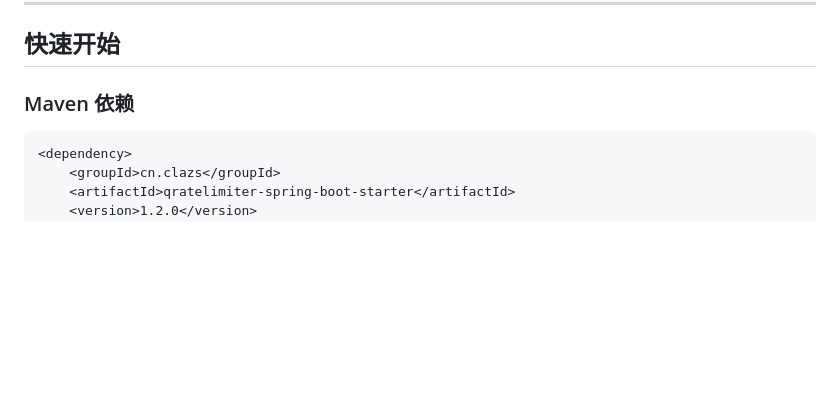
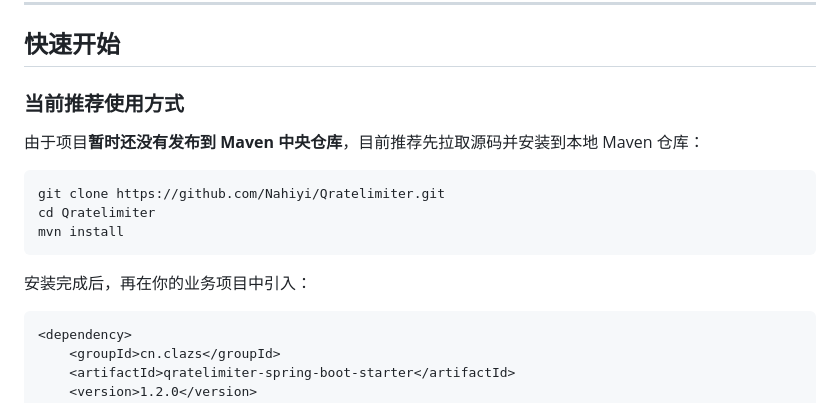
Before and after one commit to Nahiyi/Qratelimiter, a Markdown page: README.md, the part around the change. GitHub-like rendering; blank space fills up the shorter version.

Commit message:
docs: update README.md

````diff
--- a/README.md
+++ b/README.md
@@ -85,7 +85,17 @@
 
 ## 快速开始
 
-### Maven 依赖
+### 当前推荐使用方式
+
+由于项目**暂时还没有发布到 Maven 中央仓库**，目前推荐先拉取源码并安装到本地 Maven 仓库：
+
+```bash
+git clone https://github.com/Nahiyi/Qratelimiter.git
+cd Qratelimiter
+mvn install
+```
+
+安装完成后，再在你的业务项目中引入：
 
 ```xml
 <dependency>
````
